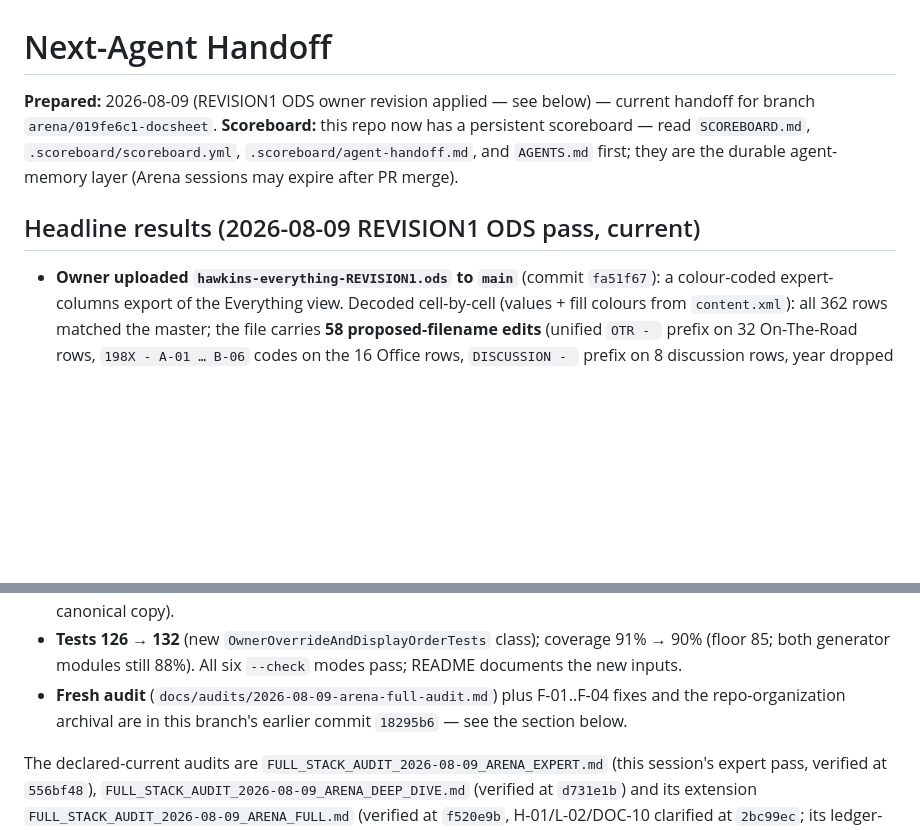
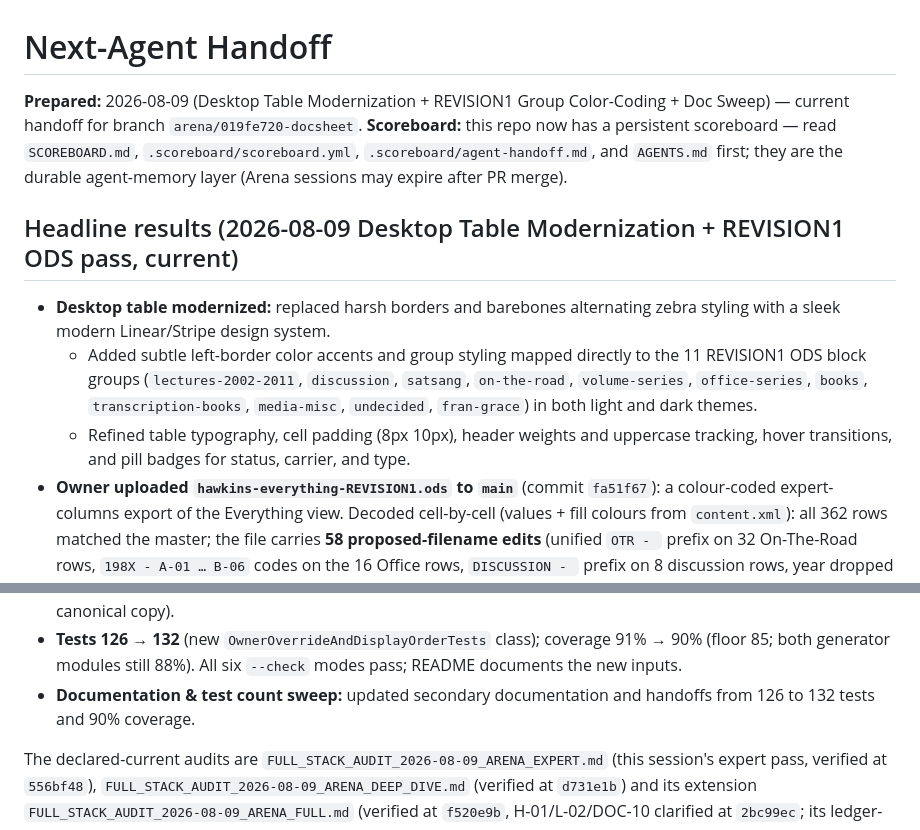
Before and after one commit to 56eli/docsheet, a Markdown page: NEXT_AGENT_HANDOFF.md, 2 parts joined by grey strips. Rendered like a GitHub page; blank space fills up the shorter version.

Commit message:
Update handoff, history, and doc references to 132 tests and desktop styling
Co-authored-by: arena-agent <297053741+arena-agent@users.noreply.github.com>

```diff
--- a/NEXT_AGENT_HANDOFF.md
+++ b/NEXT_AGENT_HANDOFF.md
@@ -1,14 +1,17 @@
 # Next-Agent Handoff
 
-**Prepared:** 2026-08-09 (REVISION1 ODS owner revision applied — see below) — current handoff for
-branch `arena/019fe6c1-docsheet`.
+**Prepared:** 2026-08-09 (Desktop Table Modernization + REVISION1 Group Color-Coding + Doc Sweep) — current handoff for
+branch `arena/019fe720-docsheet`.
 **Scoreboard:** this repo now has a persistent scoreboard — read
 `SCOREBOARD.md`, `.scoreboard/scoreboard.yml`, `.scoreboard/agent-handoff.md`,
 and `AGENTS.md` first; they are the durable agent-memory layer (Arena
 sessions may expire after PR merge).
 
-## Headline results (2026-08-09 REVISION1 ODS pass, current)
+## Headline results (2026-08-09 Desktop Table Modernization + REVISION1 ODS pass, current)
 
+- **Desktop table modernized:** replaced harsh borders and barebones alternating zebra styling with a sleek modern Linear/Stripe design system.
+  - Added subtle left-border color accents and group styling mapped directly to the 11 REVISION1 ODS block groups (`lectures-2002-2011`, `discussion`, `satsang`, `on-the-road`, `volume-series`, `office-series`, `books`, `transcription-books`, `media-misc`, `undecided`, `fran-grace`) in both light and dark themes.
+  - Refined table typography, cell padding (8px 10px), header weights and uppercase tracking, hover transitions, and pill badges for status, carrier, and type.
 - **Owner uploaded `hawkins-everything-REVISION1.ods` to `main`** (commit
   `fa51f67`): a colour-coded expert-columns export of the Everything view.
   Decoded cell-by-cell (values + fill colours from `content.xml`): all 362
@@ -37,9 +40,7 @@ sessions may expire after PR merge).
 - **Tests 126 → 132** (new `OwnerOverrideAndDisplayOrderTests` class);
   coverage 91% → 90% (floor 85; both generator modules still 88%).
   All six `--check` modes pass; README documents the new inputs.
-- **Fresh audit** (`docs/audits/2026-08-09-arena-full-audit.md`) plus
-  F-01..F-04 fixes and the repo-organization archival are in this branch's
-  earlier commit `18295b6` — see the section below.
+- **Documentation & test count sweep:** updated secondary documentation and handoffs from 126 to 132 tests and 90% coverage.
 
 The declared-current audits are
 `FULL_STACK_AUDIT_2026-08-09_ARENA_EXPERT.md` (this session's expert pass,
```
Also changed, not shown: .scoreboard/agent-handoff.md (+6 -19 lines), .scoreboard/history.md (+1 -0 lines).
